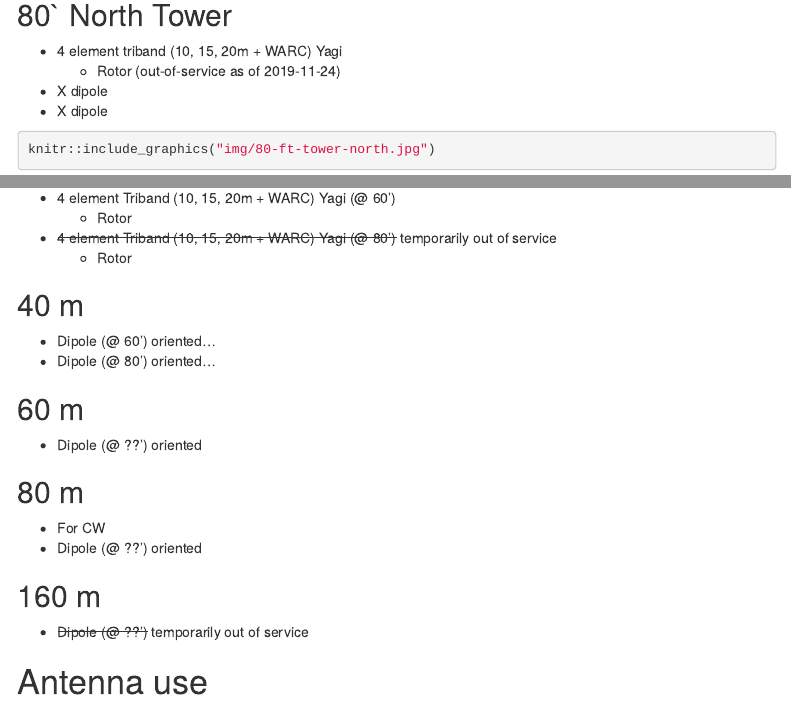
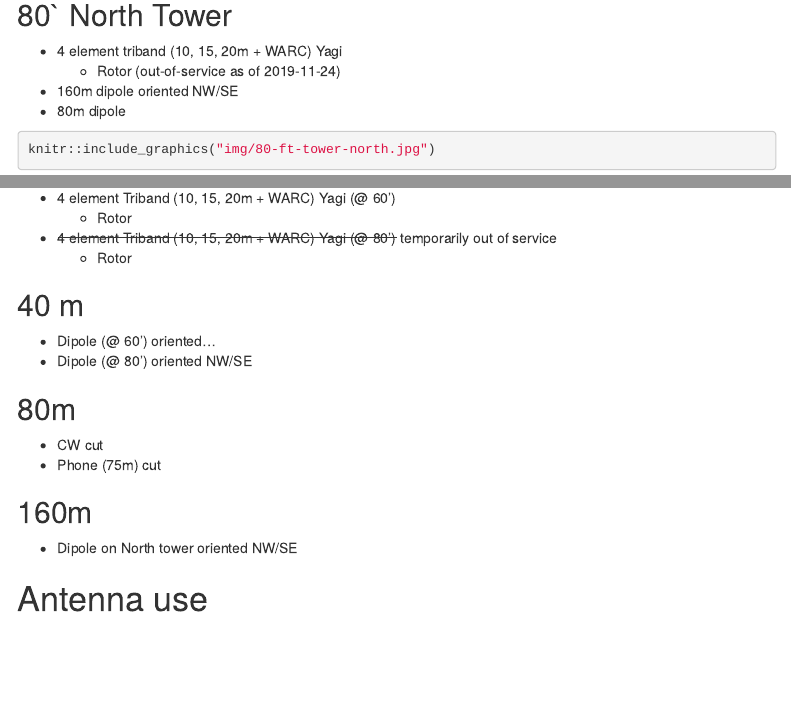
Before and after one commit to nittany-amateur-radio-club/clubhouse, an R Markdown document (antennas.Rmd): the page in a window 1100 px wide, from 650 px down, and a second part further down, joined at a grey line. Rendered offline with R 4.5, knitr and Pandoc, with nearby package versions; menus at the side of the page are left out.

Commit message:
Update antennas.Rmd

````diff
--- a/antennas.Rmd
+++ b/antennas.Rmd
@@ -35,8 +35,8 @@
 
 - 4 element triband (10, 15, 20m + WARC) Yagi
   - Rotor (out-of-service as of 2019-11-24)
-- X dipole
-- X dipole
+- 160m dipole oriented NW/SE
+- 80m dipole
 
 ```{r, fig.cap="80' North Tower"}
 knitr::include_graphics("img/80-ft-tower-north.jpg")
@@ -63,20 +63,16 @@
 ## 40 m
 
 - Dipole (@ 60') oriented...
-- Dipole (@ 80') oriented...
+- Dipole (@ 80') oriented NW/SE
 
-## 60 m
+## 80m
 
-- Dipole (@ ??') oriented
+- CW cut
+- Phone (75m) cut
 
-## 80 m
+## 160m
 
-- For CW
-- Dipole (@ ??') oriented
-
-## 160 m
-
-- ~~Dipole (@ ??')~~ temporarily out of service
+- Dipole on North tower oriented NW/SE
 
 # Antenna use
 
````
Also changed, not shown: clubhouse-guide.html, antennas.Rmd (2 more changed lines).
